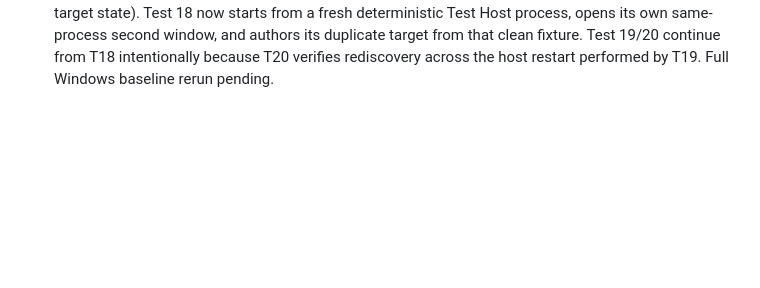
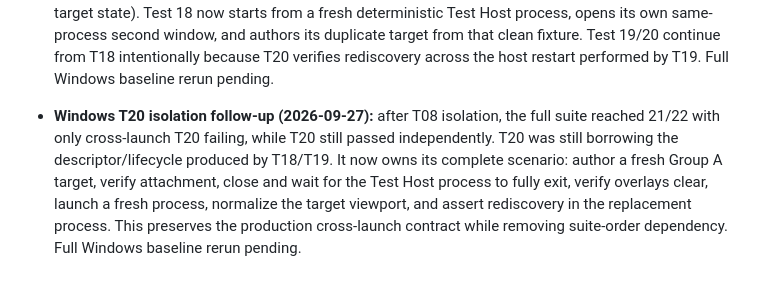
Before and after one commit to shabydevelop-code/Generic-Web-Training-Platform, a Markdown page: CURRENT_STATUS.md, the part around the change. Drawn GitHub-style; blank space fills up the shorter version.

Commit message:
docs: record isolated Windows cross-launch lifecycle

```diff
--- a/CURRENT_STATUS.md
+++ b/CURRENT_STATUS.md
@@ -712,3 +712,5 @@ Later accessibility phases must add their own concrete regression checks to this
 - **Windows Test Host traversal correction (2026-09-27):** the first centralized-host path fix traversed one directory too far from the Runtime output directory (`bin/Debug/net8.0-windows`), resolving above the repository root. The GUI launch path now traverses exactly five parent directories to the repository root before entering `tests/windows/GWTP.Windows.TestHost`. Windows baseline rerun pending.
 
 - **Windows GUI test isolation (2026-09-27):** full-suite failures in T08 (test 18) and cross-launch T20 were investigated. Both tests pass when run independently, confirming the production rediscovery contracts are not independently failing. The full suite had been carrying a single mutable Test Host through earlier scenarios (including second-window, scroll, foreground, dynamic-target and authored-target state). Test 18 now starts from a fresh deterministic Test Host process, opens its own same-process second window, and authors its duplicate target from that clean fixture. Test 19/20 continue from T18 intentionally because T20 verifies rediscovery across the host restart performed by T19. Full Windows baseline rerun pending.
+
+- **Windows T20 isolation follow-up (2026-09-27):** after T08 isolation, the full suite reached 21/22 with only cross-launch T20 failing, while T20 still passed independently. T20 was still borrowing the descriptor/lifecycle produced by T18/T19. It now owns its complete scenario: author a fresh Group A target, verify attachment, close and wait for the Test Host process to fully exit, verify overlays clear, launch a fresh process, normalize the target viewport, and assert rediscovery in the replacement process. This preserves the production cross-launch contract while removing suite-order dependency. Full Windows baseline rerun pending.
```
